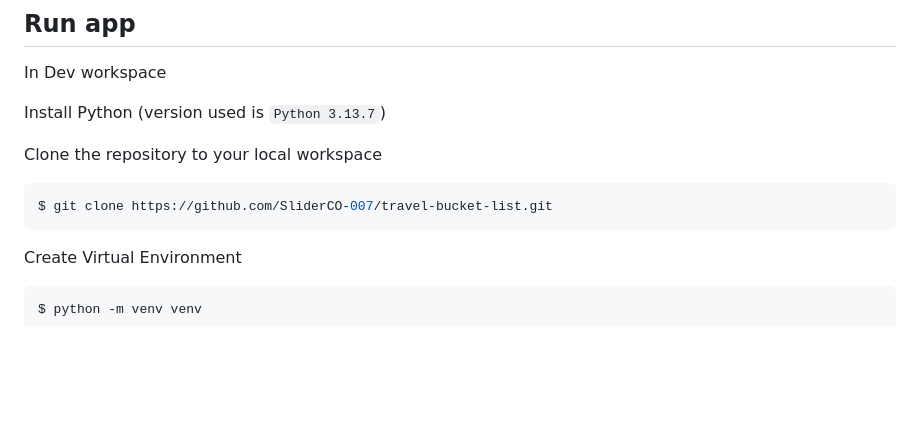
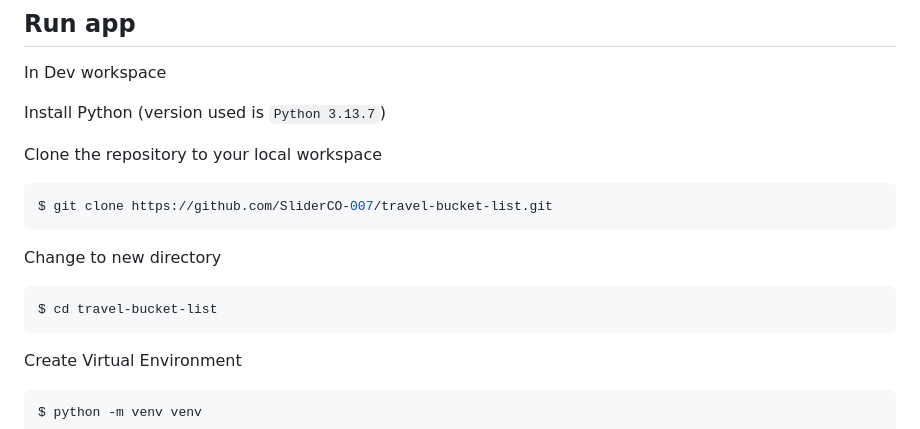
Before and after one commit to SliderCO-007/travel-bucket-list, a Markdown page: README.md, the part around the change. Rendered like a GitHub page; blank space fills up the shorter version.

Commit message:
cd step added

````diff
--- a/README.md
+++ b/README.md
@@ -153,6 +153,12 @@ Clone the repository to your local workspace
 $ git clone https://github.com/SliderCO-007/travel-bucket-list.git
 ```
 
+Change to new directory
+
+```shell
+$ cd travel-bucket-list
+```
+
 Create Virtual Environment
 
 ```shell
````
